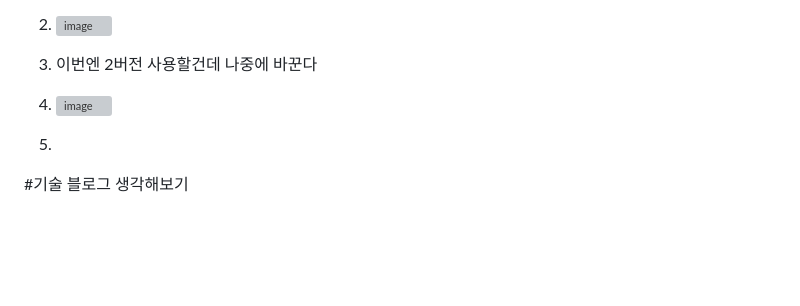
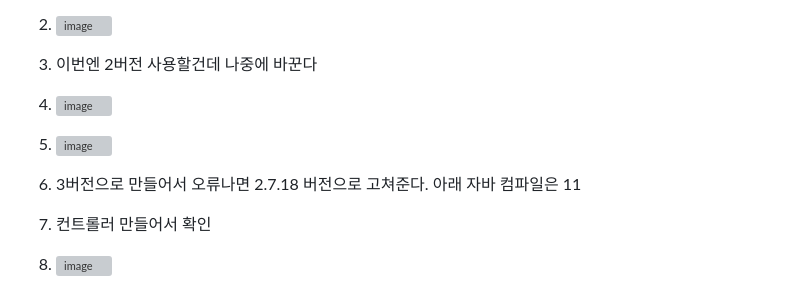
Before and after one commit to ddd654/Spring, a Markdown page: README.md, the part around the change. Drawn GitHub-style; blank space fills up the shorter version; grey boxes are pictures that could not be loaded.

```diff
--- a/README.md
+++ b/README.md
@@ -118,14 +118,7 @@ https://brave-planarian-384.notion.site/6c60785d267a439fb34ccb5953b08424?v=c6de2
 
 3. 이번엔 2버전 사용할건데 나중에 바꾼다
 4. ![image](https://github.com/user-attachments/assets/e4a450c4-f1d4-4b63-b94a-7fe12320f3da)
-5.
-
-
-
-
-
-
-
-
-
-#기술 블로그 생각해보기
+5. ![image](https://github.com/user-attachments/assets/517e7b1c-a48b-495f-b144-2e749bf5747d)
+6. 3버전으로 만들어서 오류나면 2.7.18 버전으로 고쳐준다. 아래 자바 컴파일은 11
+7. 컨트롤러 만들어서 확인
+8. ![image](https://github.com/user-attachments/assets/a15c2ede-156a-40c2-ae4e-fa6d1f12c645)
```
